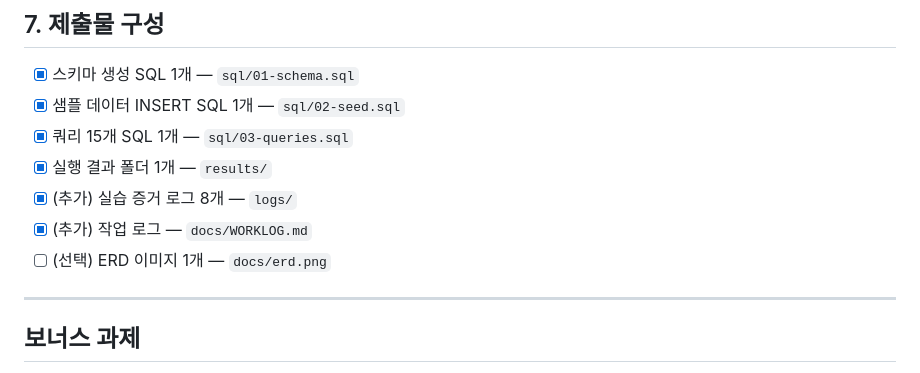
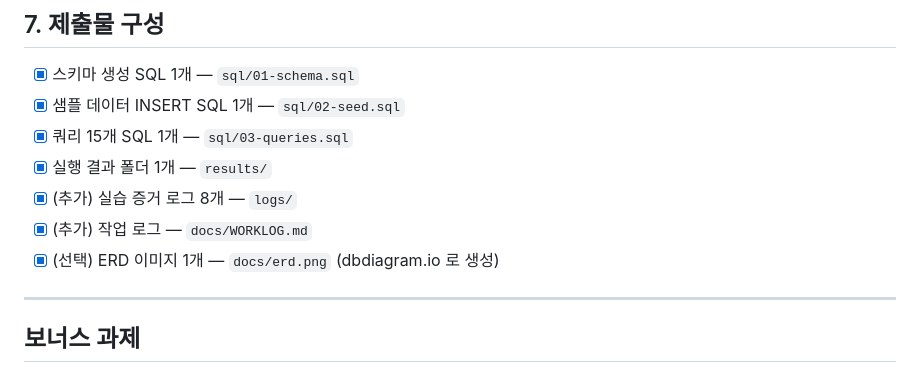
Before and after one commit to Dong-tak/codyssey, a Markdown page: B6-1/docs/CHECKLIST.md, the part around the change. Rendered like a GitHub page.

```diff
--- a/B6-1/docs/CHECKLIST.md
+++ b/B6-1/docs/CHECKLIST.md
@@ -75,7 +75,7 @@
 - [x] 실행 결과 폴더 1개 — `results/`
 - [x] (추가) 실습 증거 로그 8개 — `logs/`
 - [x] (추가) 작업 로그 — `docs/WORKLOG.md`
-- [ ] (선택) ERD 이미지 1개 — `docs/erd.png`
+- [x] (선택) ERD 이미지 1개 — `docs/erd.png` (dbdiagram.io 로 생성)
 
 ---
 
```
Also changed, not shown: B6-1/README.md (+15 -2 lines), B6-1/docs/WORKLOG.md (+1 -0 lines), B6-1/docs/erd.png (added).
